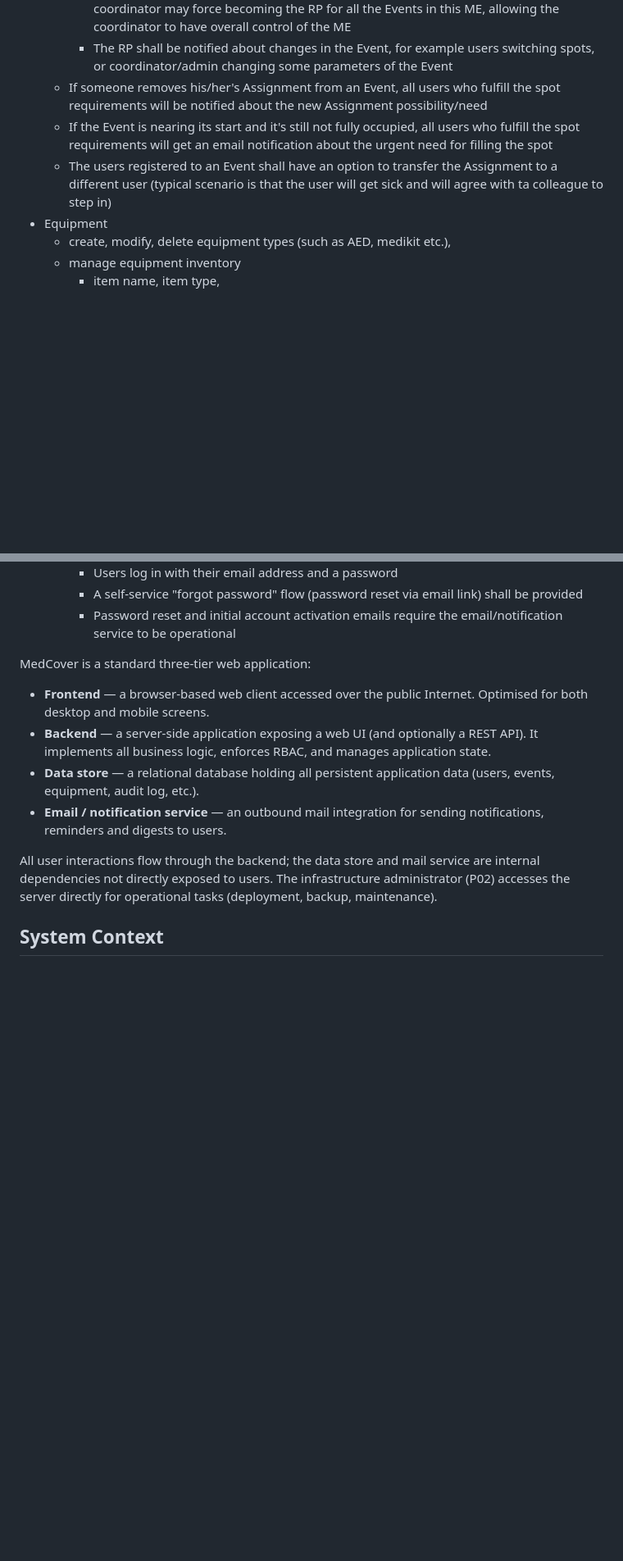
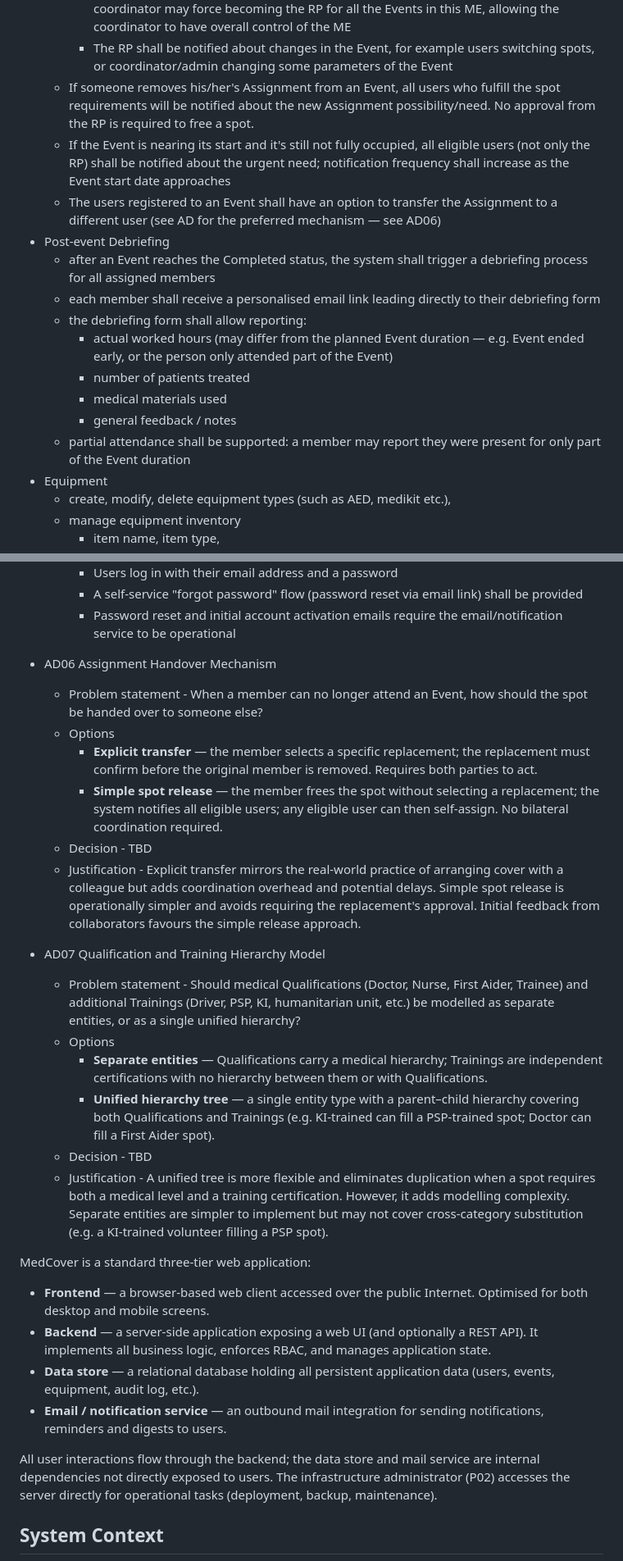
Before and after one commit to mtjchm/MedCover, a Markdown page: architecture.md, 2 parts joined by grey strips. Shown at 82% size. Drawn GitHub-style; blank space fills up the shorter version.

Commit message:
docs: incorporate GitHub issue #1 feedback into architecture
- Add post-event debriefing to FR (actual hours, patients, materials, partial attendance)
- Update spot-release note: no RP approval required; notify all eligible users
- Escalate urgent-fill notifications to all eligible users, not just RP
- Add AD06: assignment handover mechanism (explicit transfer vs simple release)
- Add AD07: unified vs separate qualification/training hierarchy model

Co-authored-by: Copilot <223556219+Copilot@users.noreply.github.com>

```diff
--- a/architecture.md
+++ b/architecture.md
@@ -79,9 +79,18 @@ Users administration:
         - Once the RP is assigned, he/she is responsible for managing the other personnel on that Event.
         - On Events that belong to a custom ME (for example large music festivals), the ME coordinator may force becoming the RP for all the Events in this ME, allowing the coordinator to have overall control of the ME
         - The RP shall be notified about changes in the Event, for example users switching spots, or coordinator/admin changing some parameters of the Event
-    - If someone removes his/her's Assignment from an Event, all users who fulfill the spot requirements will be notified about the new Assignment possibility/need
-    - If the Event is nearing its start and it's still not fully occupied, all users who fulfill the spot requirements will get an email notification about the urgent need for filling the spot
-    - The users registered to an Event shall have an option to transfer the Assignment to a different user (typical scenario is that the user will get sick and will agree with ta colleague to step in)
+    - If someone removes his/her's Assignment from an Event, all users who fulfill the spot requirements will be notified about the new Assignment possibility/need. No approval from the RP is required to free a spot.
+    - If the Event is nearing its start and it's still not fully occupied, all eligible users (not only the RP) shall be notified about the urgent need; notification frequency shall increase as the Event start date approaches
+    - The users registered to an Event shall have an option to transfer the Assignment to a different user (see AD for the preferred mechanism — see AD06)
+- Post-event Debriefing
+    - after an Event reaches the Completed status, the system shall trigger a debriefing process for all assigned members
+    - each member shall receive a personalised email link leading directly to their debriefing form
+    - the debriefing form shall allow reporting:
+        - actual worked hours (may differ from the planned Event duration — e.g. Event ended early, or the person only attended part of the Event)
+        - number of patients treated
+        - medical materials used
+        - general feedback / notes
+    - partial attendance shall be supported: a member may report they were present for only part of the Event duration
 - Equipment
     - create, modify, delete equipment types (such as AED, medikit etc.),
     - manage equipment inventory
@@ -179,6 +188,22 @@ Users administration:
         - Password reset and initial account activation emails require the email/notification service to be operational
 
 
+- AD06 Assignment Handover Mechanism
+    - Problem statement - When a member can no longer attend an Event, how should the spot be handed over to someone else?
+    - Options
+        - **Explicit transfer** — the member selects a specific replacement; the replacement must confirm before the original member is removed. Requires both parties to act.
+        - **Simple spot release** — the member frees the spot without selecting a replacement; the system notifies all eligible users; any eligible user can then self-assign. No bilateral coordination required.
+    - Decision - TBD
+    - Justification - Explicit transfer mirrors the real-world practice of arranging cover with a colleague but adds coordination overhead and potential delays. Simple spot release is operationally simpler and avoids requiring the replacement's approval. Initial feedback from collaborators favours the simple release approach.
+
+
+- AD07 Qualification and Training Hierarchy Model
+    - Problem statement - Should medical Qualifications (Doctor, Nurse, First Aider, Trainee) and additional Trainings (Driver, PSP, KI, humanitarian unit, etc.) be modelled as separate entities, or as a single unified hierarchy?
+    - Options
+        - **Separate entities** — Qualifications carry a medical hierarchy; Trainings are independent certifications with no hierarchy between them or with Qualifications.
+        - **Unified hierarchy tree** — a single entity type with a parent–child hierarchy covering both Qualifications and Trainings (e.g. KI-trained can fill a PSP-trained spot; Doctor can fill a First Aider spot).
+    - Decision - TBD
+    - Justification - A unified tree is more flexible and eliminates duplication when a spot requires both a medical level and a training certification. However, it adds modelling complexity. Separate entities are simpler to implement but may not cover cross-category substitution (e.g. a KI-trained volunteer filling a PSP spot).
 
 
 MedCover is a standard three-tier web application:
```
